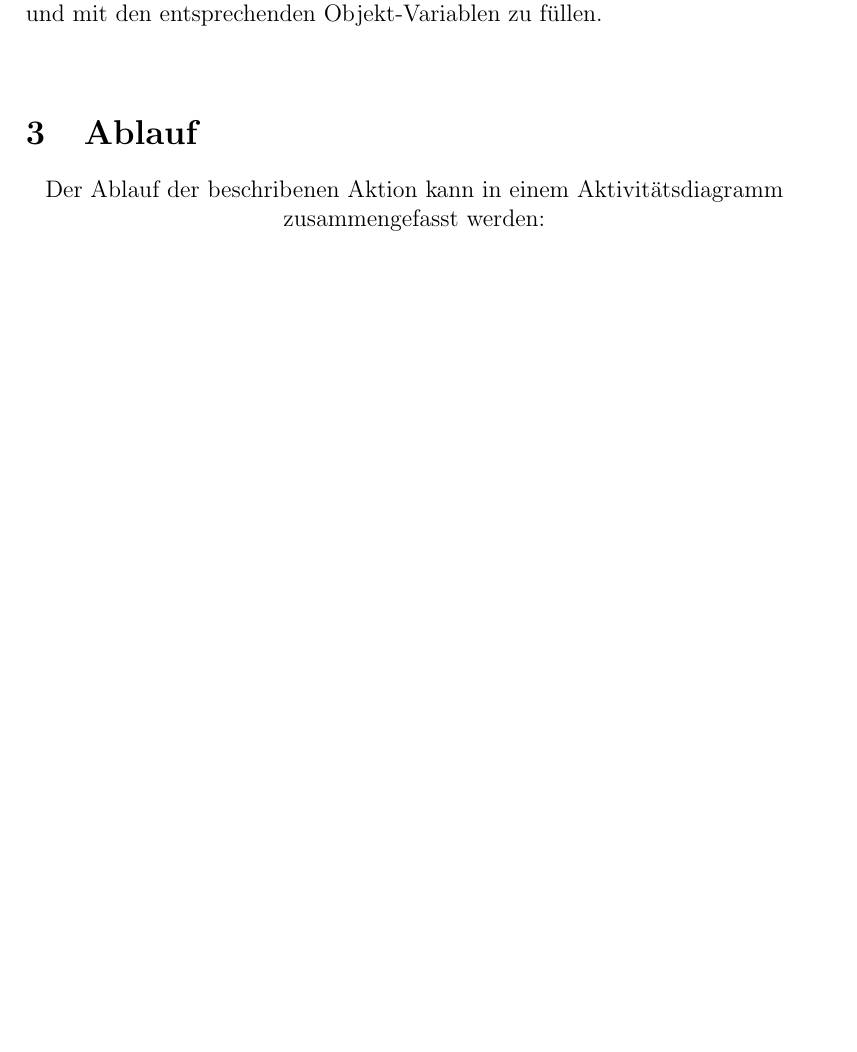
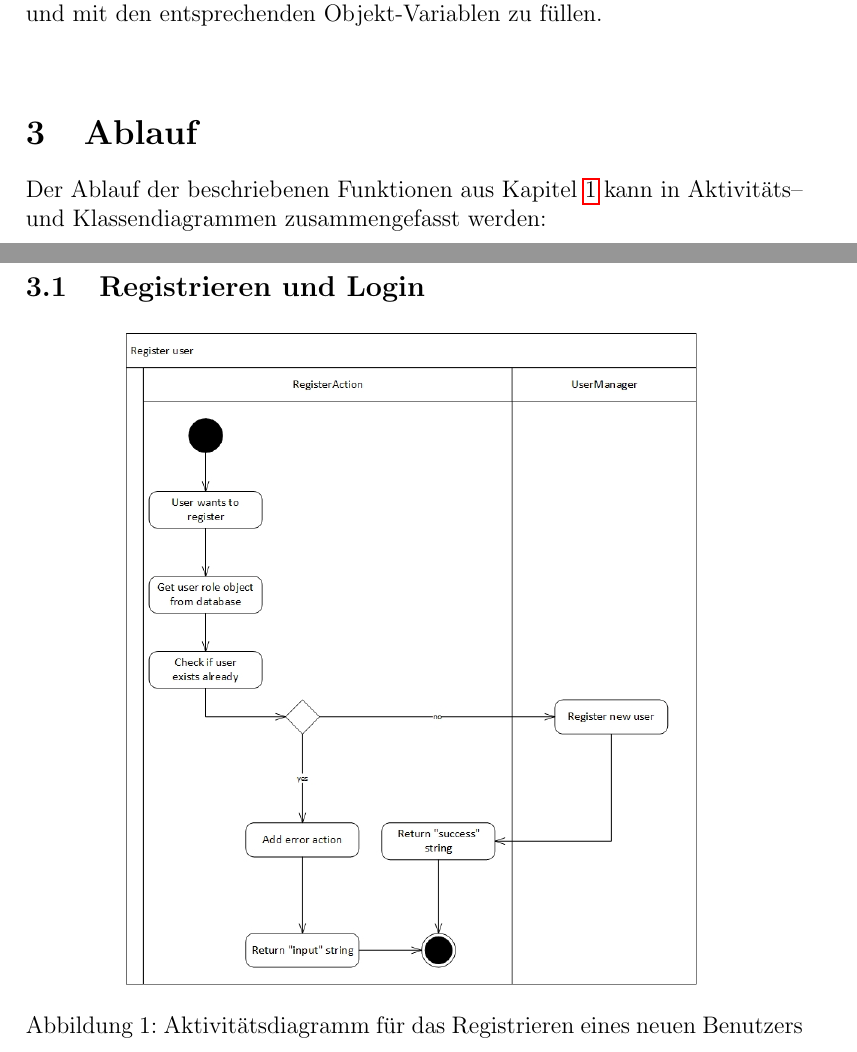
Before and after one commit to Nut/vislab, a LaTeX document (docs/task1.tex): part of page 3 of 4 before the commit and two parts of pages 3 and 4 of 6 after it, the two joined at a grey line, cut so that both start at the same text, the shorter picture padded with empty space. The pictures show the PDF file docs/task1.pdf that the author committed with the source.

Commit message:
Added new diagrams

```diff
--- a/docs/task1.tex
+++ b/docs/task1.tex
@@ -47,10 +50,26 @@
 	So haben wir unsere Aktionsklasse, welche über eine execute() Funktion die Businesslogik des Models aufruft. Eine Aktionsklassen ist hierbei eine Erweiterte \textit{Actionsupport} Klasse, Manager Klassen implementieren ein ihrer Rolle entsprechendes Manager Interface. Da es in diesem Fall um das hinzufügen einer neuen Kategorie geht, sind die Aktions- sowie die Manager-Klasse mit der Kategorie-Klasse verknüpft. Die Validierung der Eingabe übernimmt ebenfalls die Aktionsklasse.
 	Das ablegen der Kategorie in, sowie das Laden der aktualisierten Kategorie-Liste aus der Datenbank erfolgen über ein Data Access Objekt. Dieses baut auf einem HybernateDAO auf. Jedes Objekt, das in die Datenbank abgespeichert werden soll, verfügt über ein eigenes DAO. Hybernate erlaubt es uns hierbei, sogenannte "`POJOs"', "`Plain old Java objects"', also normale Java Objekte über Annotationen als Tabellen anzulegen und mit den entsprechenden Objekt-Variablen zu füllen.
 	\begin{center}
-		\includegraphics[scale=0.3]{$TODO$}
+%		\includegraphics[scale=0.3]{$TODO$}
 	\end{center}
 
 
 	\section{Ablauf}
-	Der Ablauf der beschriebenen Aktion kann in einem Aktivitätsdiagramm zusammengefasst werden:
-	\centering \includegraphics[scale=0.3]{diagrams/addnewcategory.png}
+	Der Ablauf der beschriebenen Funktionen aus Kapitel \ref{sec:Beschreibung} kann in  Aktivitäts-- und Klassendiagrammen zusammengefasst werden:
+
+	\subsection{Registrieren und Login}
+	\begin{figure}[H]
+		\centering
+		\includegraphics[scale=0.5]{diagrams/RegisterUser_activity.jpg}
+		\caption{Aktivitätsdiagramm für das Registrieren eines neuen Benutzers}
+	\end{figure}
+
+	\subsection{Anlegen und Löschen Kategorien}
+	\begin{figure}[H]
+		\centering
+		\includegraphics[scale=0.5]{diagrams/AddCategoryAction_activity.jpg}
+		\caption{Aktivitätsdiagramm für das Hinzufügen neuer Kategorien}
+	\end{figure}
+
+	\begin{figure}[H]
+		\centering
@@ -56,0 +87,8 @@
+	\begin{figure}[H]
+		\centering
+		\includegraphics[scale=0.5]{diagrams/AddProductAction_activity.jpg}
+		\caption{Aktivitätsdiagramm für das Hinzufügen neuer Produkte}
+	\end{figure}
+
+	\begin{figure}[H]
+		\centering
```
Also changed, not shown: docs/diagrams/AddCategoryAction_activity.jpg (added), docs/diagrams/AddCategoryAction_class.jpg, docs/diagrams/AddProductAction_activity.jpg (added), docs/diagrams/addnewcategory.png (deleted), docs/diagrams/db_schema.jpg (added), docs/task1.pdf, docs/task1.tex (27 more changed lines), 3 other files.
